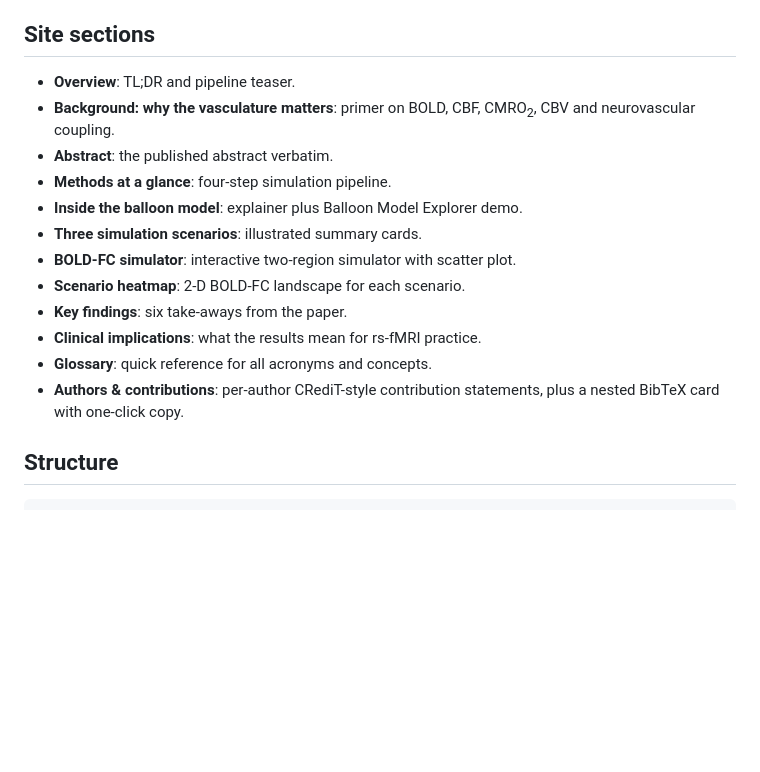
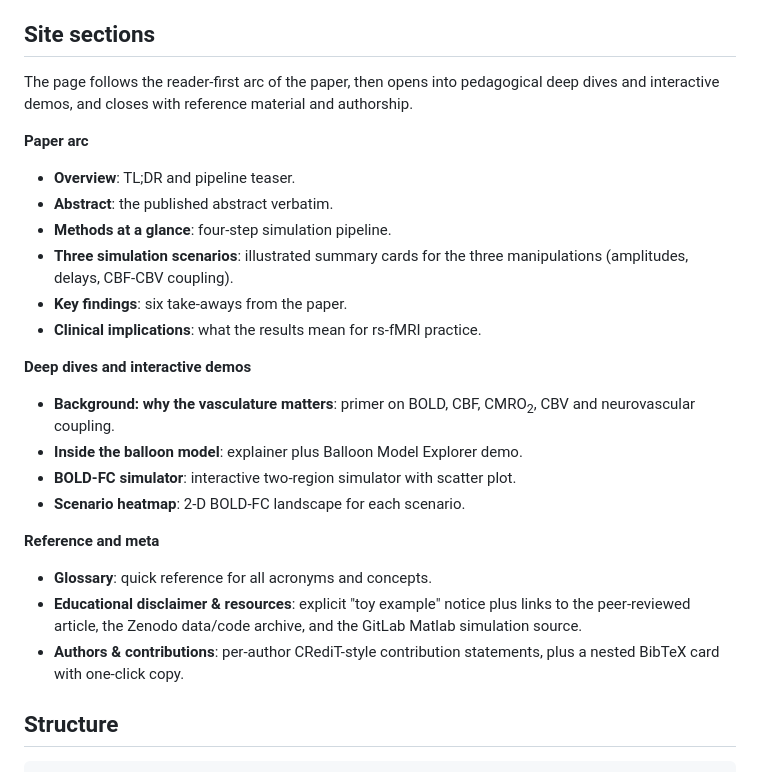
Before and after one commit to virtualmarioe/neurovascular_modeling, a Markdown page: README.md, the part around the change. Drawn GitHub-style; blank space fills up the shorter version.

Commit message:
docs(readme): mirror the reordered site structure
Group the Site sections list under three headings that match the page:
Paper arc, Deep dives and interactive demos, and Reference and meta. Also
add the Educational disclaimer bullet that was missing from the list.

Made-with: Cursor

```diff
--- a/README.md
+++ b/README.md
@@ -33,19 +33,36 @@ realisations of drive and measurement noise, and the grid is refined to
 
 ## Site sections
 
+The page follows the reader-first arc of the paper, then opens into
+pedagogical deep dives and interactive demos, and closes with reference
+material and authorship.
+
+**Paper arc**
+
 - **Overview**: TL;DR and pipeline teaser.
-- **Background: why the vasculature matters**: primer on BOLD, CBF, CMRO<sub>2</sub>,
-  CBV and neurovascular coupling.
 - **Abstract**: the published abstract verbatim.
 - **Methods at a glance**: four-step simulation pipeline.
+- **Three simulation scenarios**: illustrated summary cards for the three
+  manipulations (amplitudes, delays, CBF-CBV coupling).
+- **Key findings**: six take-aways from the paper.
+- **Clinical implications**: what the results mean for rs-fMRI practice.
+
+**Deep dives and interactive demos**
+
+- **Background: why the vasculature matters**: primer on BOLD, CBF,
+  CMRO<sub>2</sub>, CBV and neurovascular coupling.
 - **Inside the balloon model**: explainer plus Balloon Model Explorer demo.
-- **Three simulation scenarios**: illustrated summary cards.
 - **BOLD-FC simulator**: interactive two-region simulator with scatter plot.
 - **Scenario heatmap**: 2-D BOLD-FC landscape for each scenario.
-- **Key findings**: six take-aways from the paper.
-- **Clinical implications**: what the results mean for rs-fMRI practice.
+
+**Reference and meta**
+
 - **Glossary**: quick reference for all acronyms and concepts.
-- **Authors & contributions**: per-author CRediT-style contribution statements, plus a nested BibTeX card with one-click copy.
+- **Educational disclaimer & resources**: explicit "toy example" notice plus
+  links to the peer-reviewed article, the Zenodo data/code archive, and the
+  GitLab Matlab simulation source.
+- **Authors & contributions**: per-author CRediT-style contribution
+  statements, plus a nested BibTeX card with one-click copy.
 
 ## Structure
 
```
